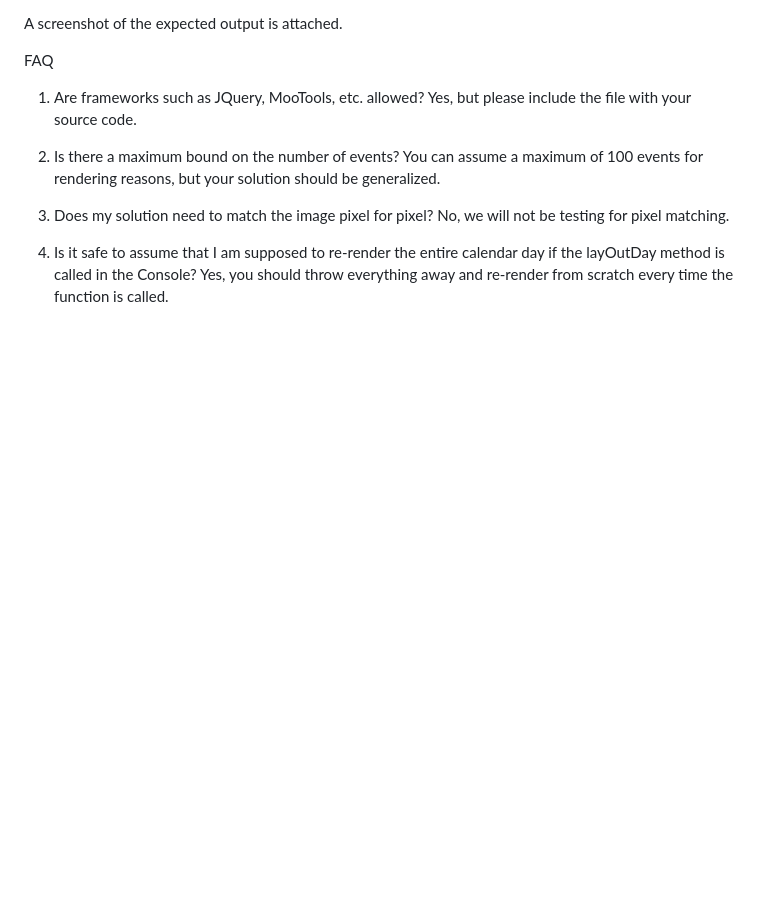
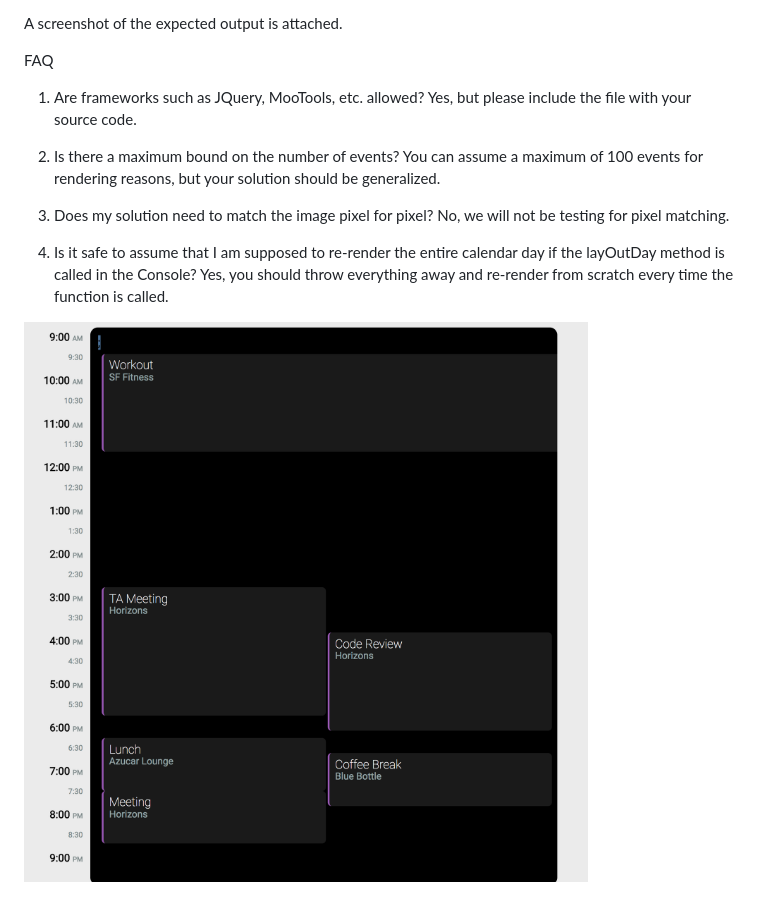
Before and after one commit to katslump/calendar-coding-challenge, a Markdown page: README.md, the part around the change. Drawn GitHub-style; pictures changed too: img/final.png (added); blank space fills up the shorter version.

Commit message:
Add final result

```diff
--- a/README.md
+++ b/README.md
@@ -32,3 +32,5 @@ FAQ
 3. Does my solution need to match the image pixel for pixel? No, we will not be testing for pixel matching.
 
 4. Is it safe to assume that I am supposed to re-render the entire calendar day if the layOutDay method is called in the Console? Yes, you should throw everything away and re-render from scratch every time the function is called.
+
+![Final Result](img/final.png)
```
